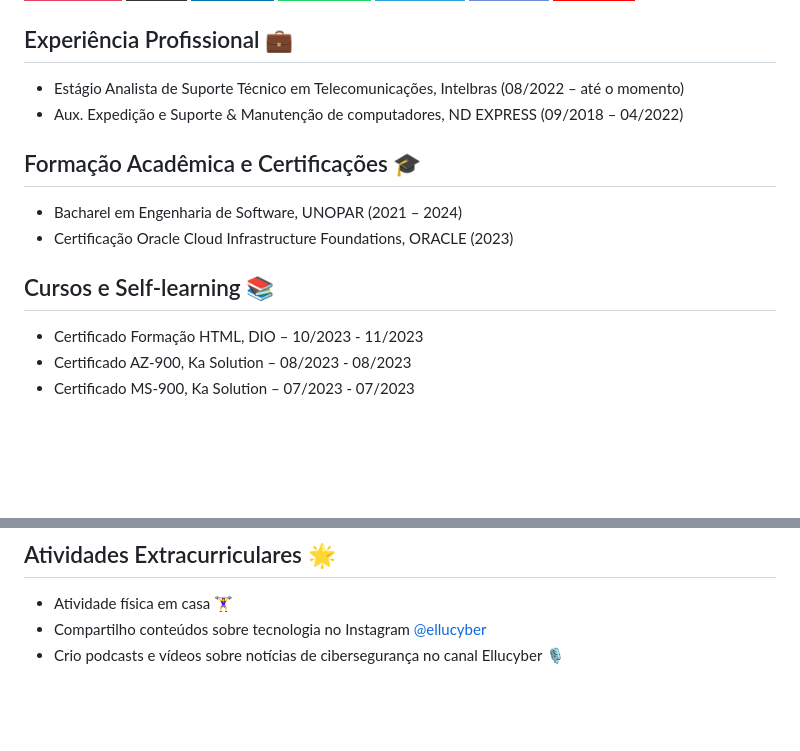
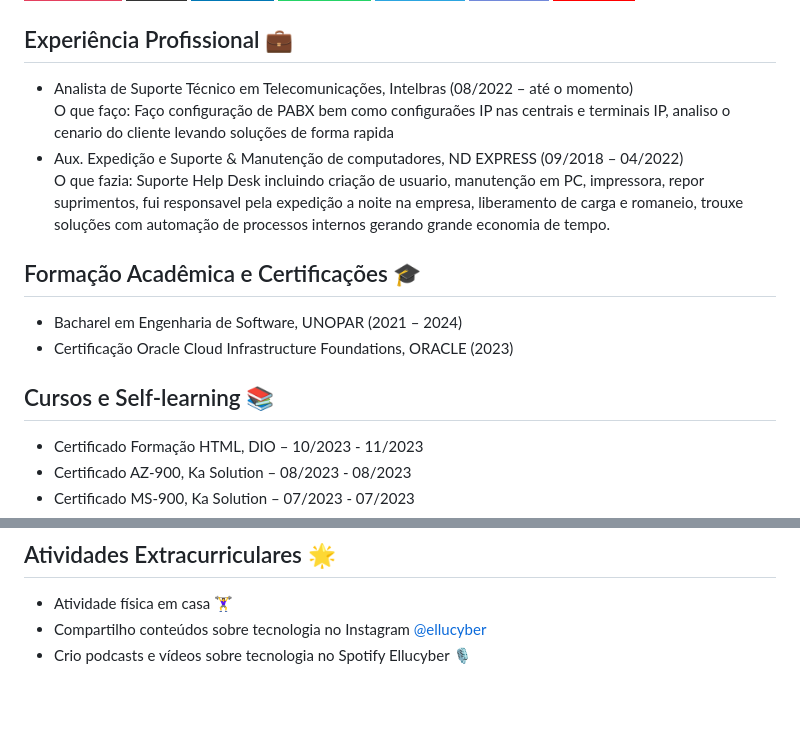
Before and after one commit to mauriciomholiveira/mauriciomholiveira, a Markdown page: README.md, 2 parts joined by grey strips. Drawn GitHub-style; badges without logos; blank space fills up the shorter version.

```diff
--- a/README.md
+++ b/README.md
@@ -21,8 +21,11 @@ Olá! Sou apaixonado por tecnologia e estou sempre em busca de novos conheciment
 
 ## Experiência Profissional 💼
 
-- Estágio Analista de Suporte Técnico em Telecomunicações, Intelbras (08/2022 – até o momento)
+- Analista de Suporte Técnico em Telecomunicações, Intelbras (08/2022 – até o momento)
+  <br> O que faço: Faço configuração de PABX bem como configuraões IP nas centrais e terminais IP, analiso o cenario do cliente levando soluções de forma rapida
 - Aux. Expedição e Suporte & Manutenção de computadores, ND EXPRESS (09/2018 – 04/2022)
+  <br> O que fazia: Suporte Help Desk incluindo criação de usuario, manutenção em PC, impressora, repor suprimentos, fui responsavel pela expedição a noite na empresa, liberamento de carga e romaneio, trouxe soluções com automação de processos internos gerando grande economia de tempo.
+
 
 ## Formação Acadêmica e Certificações 🎓
 
@@ -30,7 +33,6 @@ Olá! Sou apaixonado por tecnologia e estou sempre em busca de novos conheciment
 - Certificação Oracle Cloud Infrastructure Foundations, ORACLE (2023)
 
 ## Cursos e Self-learning 📚
-
 
 - Certificado Formação HTML, DIO – 10/2023 - 11/2023
 - Certificado AZ-900, Ka Solution – 08/2023 - 08/2023
@@ -52,7 +54,7 @@ Olá! Sou apaixonado por tecnologia e estou sempre em busca de novos conheciment
 
 - Atividade física em casa 🏋️‍♀️
 - Compartilho conteúdos sobre tecnologia no Instagram [@ellucyber](https://www.instagram.com/ellucyber)
-- Crio podcasts e vídeos sobre notícias de cibersegurança no canal Ellucyber 🎙️
+- Crio podcasts e vídeos sobre tecnologia no Spotify Ellucyber 🎙️
 
 <address style="text-align: center;">&nbsp;</address>
 
```
